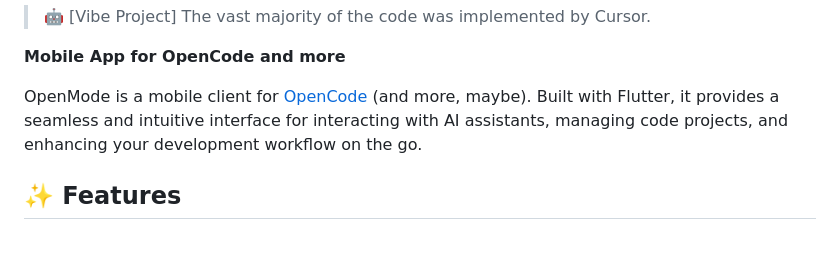
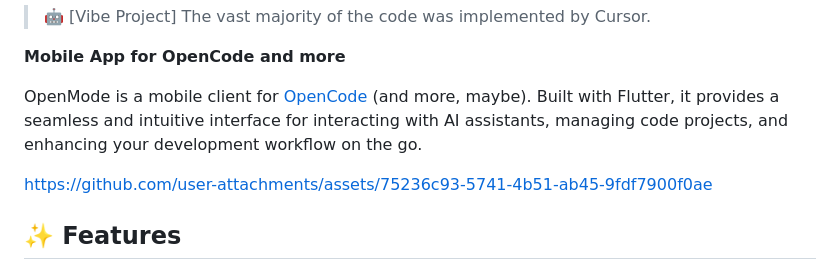
Before and after one commit to easychen/openMode, a Markdown page: README.md, the part around the change. Rendered like a GitHub page; blank space fills up the shorter version.

```diff
--- a/README.md
+++ b/README.md
@@ -9,6 +9,12 @@
 **Mobile App for OpenCode and more**
 
 OpenMode is a mobile client for [OpenCode](https://github.com/sst/opencode) (and more, maybe). Built with Flutter, it provides a seamless and intuitive interface for interacting with AI assistants, managing code projects, and enhancing your development workflow on the go.
+
+
+
+https://github.com/user-attachments/assets/75236c93-5741-4b51-ab45-9fdf7900f0ae
+
+
 
 ## ✨ Features
 
```
